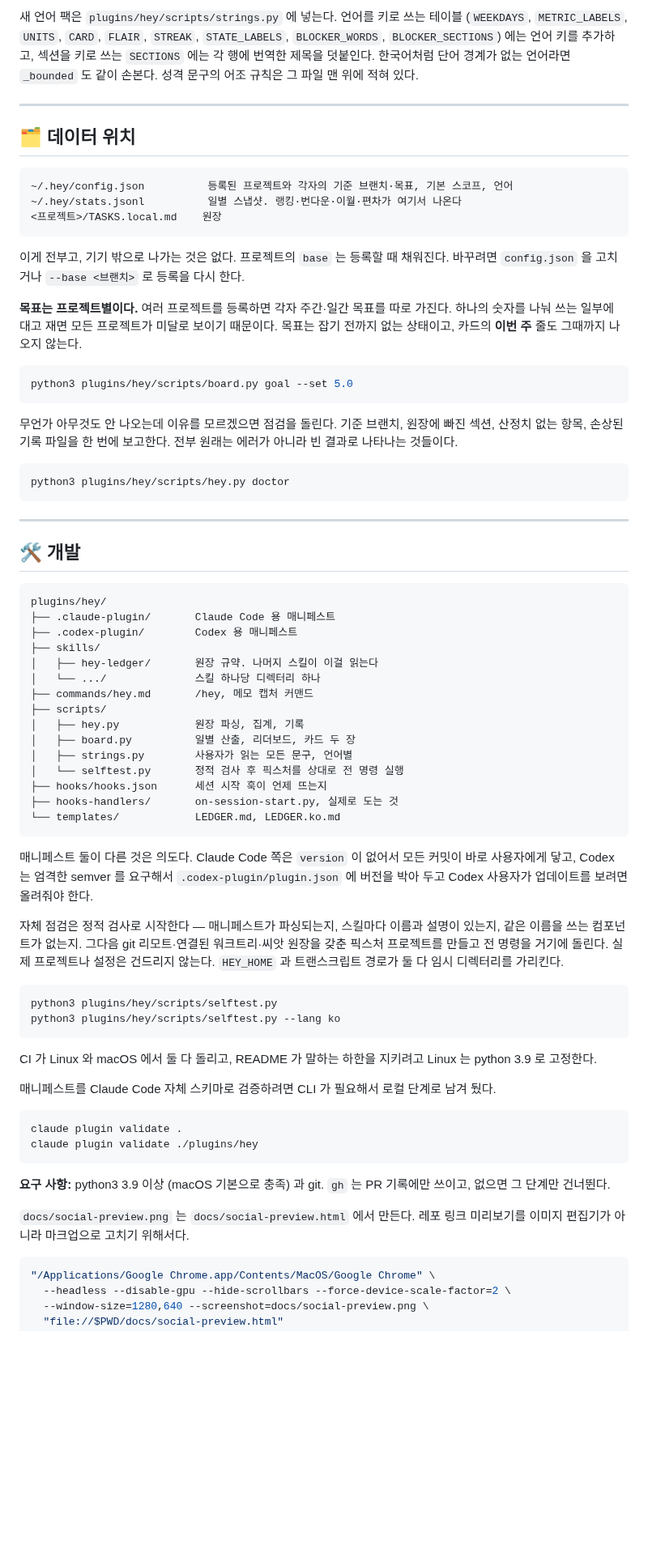
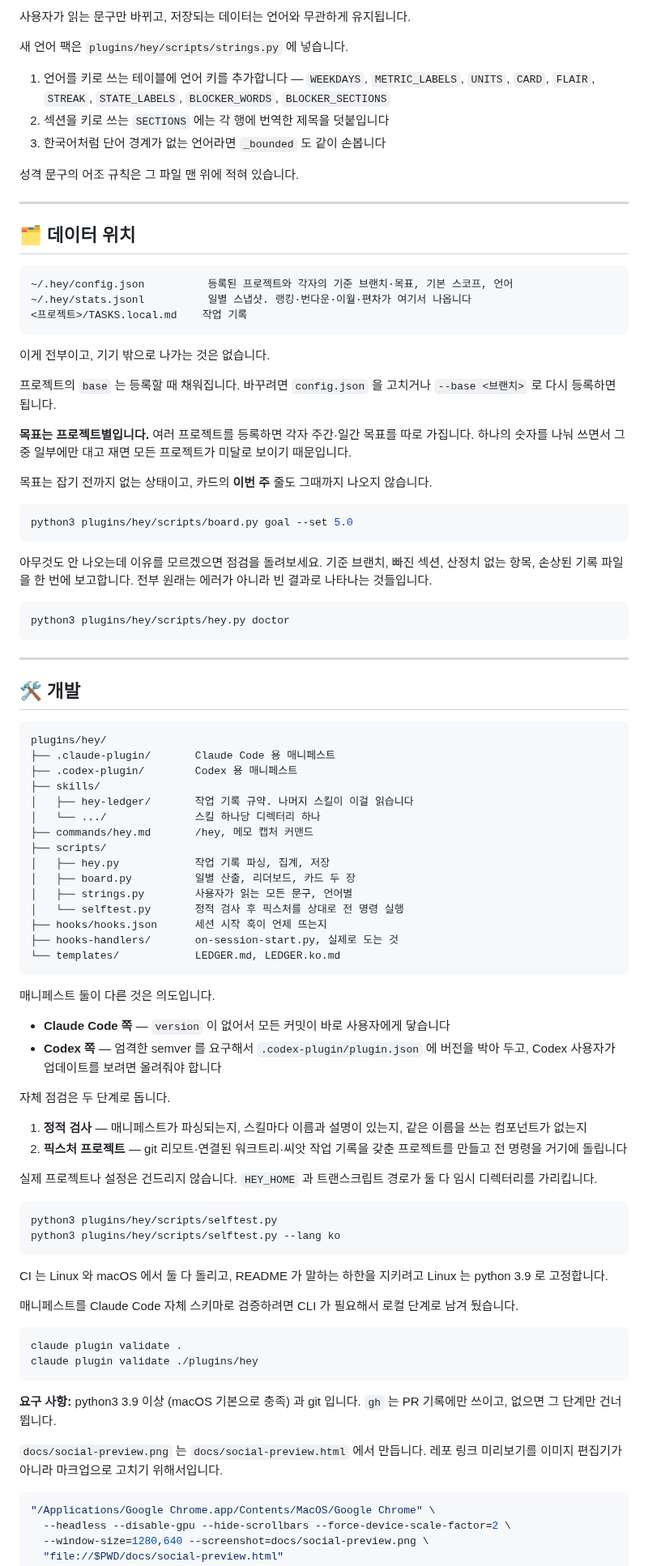
Before and after one commit to keenkim1202/Hey, a Markdown page: docs/ko/README.ko.md, the part around one of its changes. Shown at 81% size. GitHub-like rendering; blank space fills up the shorter version.

````diff
--- a/docs/ko/README.ko.md
+++ b/docs/ko/README.ko.md
@@ -268,9 +289,15 @@ Codex 플러그인 매니페스트가 받는 컴포넌트가 아니라서 각각
 
-새 언어 팩은 `plugins/hey/scripts/strings.py` 에 넣는다. 언어를 키로 쓰는 테이블
-(`WEEKDAYS`, `METRIC_LABELS`, `UNITS`, `CARD`, `FLAIR`, `STREAK`, `STATE_LABELS`,
-`BLOCKER_WORDS`, `BLOCKER_SECTIONS`) 에는 언어 키를 추가하고, 섹션을 키로 쓰는 `SECTIONS`
-에는 각 행에 번역한 제목을 덧붙인다. 한국어처럼 단어 경계가 없는 언어라면 `_bounded` 도
-같이 손본다. 성격 문구의 어조 규칙은 그 파일 맨 위에 적혀 있다.
+사용자가 읽는 문구만 바뀌고, 저장되는 데이터는 언어와 무관하게 유지됩니다.
+
+새 언어 팩은 `plugins/hey/scripts/strings.py` 에 넣습니다.
+
+1. 언어를 키로 쓰는 테이블에 언어 키를 추가합니다 — `WEEKDAYS`, `METRIC_LABELS`,
+   `UNITS`, `CARD`, `FLAIR`, `STREAK`, `STATE_LABELS`, `BLOCKER_WORDS`,
+   `BLOCKER_SECTIONS`
+2. 섹션을 키로 쓰는 `SECTIONS` 에는 각 행에 번역한 제목을 덧붙입니다
+3. 한국어처럼 단어 경계가 없는 언어라면 `_bounded` 도 같이 손봅니다
+
+성격 문구의 어조 규칙은 그 파일 맨 위에 적혀 있습니다.
 
 ---
 
@@ -278,24 +305,28 @@ Codex 플러그인 매니페스트가 받는 컴포넌트가 아니라서 각각
 
 ```
 ~/.hey/config.json          등록된 프로젝트와 각자의 기준 브랜치·목표, 기본 스코프, 언어
-~/.hey/stats.jsonl          일별 스냅샷. 랭킹·번다운·이월·편차가 여기서 나온다
-<프로젝트>/TASKS.local.md    원장
+~/.hey/stats.jsonl          일별 스냅샷. 랭킹·번다운·이월·편차가 여기서 나옵니다
+<프로젝트>/TASKS.local.md    작업 기록
 ```
 
-이게 전부고, 기기 밖으로 나가는 것은 없다. 프로젝트의 `base` 는 등록할 때 채워진다. 바꾸려면
-`config.json` 을 고치거나 `--base <브랜치>` 로 등록을 다시 한다.
+이게 전부이고, 기기 밖으로 나가는 것은 없습니다.
 
-**목표는 프로젝트별이다.** 여러 프로젝트를 등록하면 각자 주간·일간 목표를 따로 가진다. 하나의
-숫자를 나눠 쓰는 일부에 대고 재면 모든 프로젝트가 미달로 보이기 때문이다. 목표는 잡기 전까지
-없는 상태이고, 카드의 **이번 주** 줄도 그때까지 나오지 않는다.
+프로젝트의 `base` 는 등록할 때 채워집니다. 바꾸려면 `config.json` 을 고치거나
+`--base <브랜치>` 로 다시 등록하면 됩니다.
+
+**목표는 프로젝트별입니다.** 여러 프로젝트를 등록하면 각자 주간·일간 목표를 따로 가집니다.
+하나의 숫자를 나눠 쓰면서 그중 일부에만 대고 재면 모든 프로젝트가 미달로 보이기
+때문입니다.
+
+목표는 잡기 전까지 없는 상태이고, 카드의 **이번 주** 줄도 그때까지 나오지 않습니다.
 
 ```bash
 python3 plugins/hey/scripts/board.py goal --set 5.0
 ```
 
-무언가 아무것도 안 나오는데 이유를 모르겠으면 점검을 돌린다. 기준 브랜치, 원장에 빠진 섹션,
-산정치 없는 항목, 손상된 기록 파일을 한 번에 보고한다. 전부 원래는 에러가 아니라 빈 결과로
-나타나는 것들이다.
+아무것도 안 나오는데 이유를 모르겠으면 점검을 돌려보세요. 기준 브랜치, 빠진 섹션, 산정치
+없는 항목, 손상된 기록 파일을 한 번에 보고합니다. 전부 원래는 에러가 아니라 빈 결과로
+나타나는 것들입니다.
 
 ```bash
 python3 plugins/hey/scripts/hey.py doctor
@@ -310,11 +341,11 @@ plugins/hey/
 ├── .claude-plugin/       Claude Code 용 매니페스트
 ├── .codex-plugin/        Codex 용 매니페스트
 ├── skills/
-│   ├── hey-ledger/       원장 규약. 나머지 스킬이 이걸 읽는다
+│   ├── hey-ledger/       작업 기록 규약. 나머지 스킬이 이걸 읽습니다
 │   └── .../              스킬 하나당 디렉터리 하나
 ├── commands/hey.md       /hey, 메모 캡처 커맨드
 ├── scripts/
-│   ├── hey.py            원장 파싱, 집계, 기록
+│   ├── hey.py            작업 기록 파싱, 집계, 저장
 │   ├── board.py          일별 산출, 리더보드, 카드 두 장
 │   ├── strings.py        사용자가 읽는 모든 문구, 언어별
 │   └── selftest.py       정적 검사 후 픽스처를 상대로 전 명령 실행
@@ -323,35 +354,42 @@ plugins/hey/
 └── templates/            LEDGER.md, LEDGER.ko.md
 ```
 
-매니페스트 둘이 다른 것은 의도다. Claude Code 쪽은 `version` 이 없어서 모든 커밋이 바로
-사용자에게 닿고, Codex 는 엄격한 semver 를 요구해서 `.codex-plugin/plugin.json` 에 버전을
-박아 두고 Codex 사용자가 업데이트를 보려면 올려줘야 한다.
+매니페스트 둘이 다른 것은 의도입니다.
 
-자체 점검은 정적 검사로 시작한다 — 매니페스트가 파싱되는지, 스킬마다 이름과 설명이 있는지,
-같은 이름을 쓰는 컴포넌트가 없는지. 그다음 git 리모트·연결된 워크트리·씨앗 원장을 갖춘
-픽스처 프로젝트를 만들고 전 명령을 거기에 돌린다. 실제 프로젝트나 설정은 건드리지 않는다.
-`HEY_HOME` 과 트랜스크립트 경로가 둘 다 임시 디렉터리를 가리킨다.
+- **Claude Code 쪽** — `version` 이 없어서 모든 커밋이 바로 사용자에게 닿습니다
+- **Codex 쪽** — 엄격한 semver 를 요구해서 `.codex-plugin/plugin.json` 에 버전을 박아
+  두고, Codex 사용자가 업데이트를 보려면 올려줘야 합니다
+
+자체 점검은 두 단계로 돕니다.
+
+1. **정적 검사** — 매니페스트가 파싱되는지, 스킬마다 이름과 설명이 있는지, 같은 이름을
+   쓰는 컴포넌트가 없는지
+2. **픽스처 프로젝트** — git 리모트·연결된 워크트리·씨앗 작업 기록을 갖춘 프로젝트를 만들고
+   전 명령을 거기에 돌립니다
+
+실제 프로젝트나 설정은 건드리지 않습니다. `HEY_HOME` 과 트랜스크립트 경로가 둘 다 임시
+디렉터리를 가리킵니다.
 
 ```bash
 python3 plugins/hey/scripts/selftest.py
 python3 plugins/hey/scripts/selftest.py --lang ko
 ```
 
-CI 가 Linux 와 macOS 에서 둘 다 돌리고, README 가 말하는 하한을 지키려고 Linux 는 python 3.9
-로 고정한다.
+CI 는 Linux 와 macOS 에서 둘 다 돌리고, README 가 말하는 하한을 지키려고 Linux 는
+python 3.9 로 고정합니다.
 
-매니페스트를 Claude Code 자체 스키마로 검증하려면 CLI 가 필요해서 로컬 단계로 남겨 뒀다.
+매니페스트를 Claude Code 자체 스키마로 검증하려면 CLI 가 필요해서 로컬 단계로 남겨 뒀습니다.
 
 ```bash
 claude plugin validate .
 claude plugin validate ./plugins/hey
 ```
 
-**요구 사항:** python3 3.9 이상 (macOS 기본으로 충족) 과 git. `gh` 는 PR 기록에만 쓰이고,
-없으면 그 단계만 건너뛴다.
+**요구 사항:** python3 3.9 이상 (macOS 기본으로 충족) 과 git 입니다. `gh` 는 PR 기록에만
+쓰이고, 없으면 그 단계만 건너뜁니다.
 
-`docs/social-preview.png` 는 `docs/social-preview.html` 에서 만든다. 레포 링크 미리보기를
-이미지 편집기가 아니라 마크업으로 고치기 위해서다.
+`docs/social-preview.png` 는 `docs/social-preview.html` 에서 만듭니다. 레포 링크
+미리보기를 이미지 편집기가 아니라 마크업으로 고치기 위해서입니다.
 
 ```bash
 "/Applications/Google Chrome.app/Contents/MacOS/Google Chrome" \
````
Also changed, not shown: other parts of docs/ko/README.ko.md (+155 -117 lines), README.md (+72 -40 lines), docs/icon.png (added), docs/social-preview.png, 7 other files.
